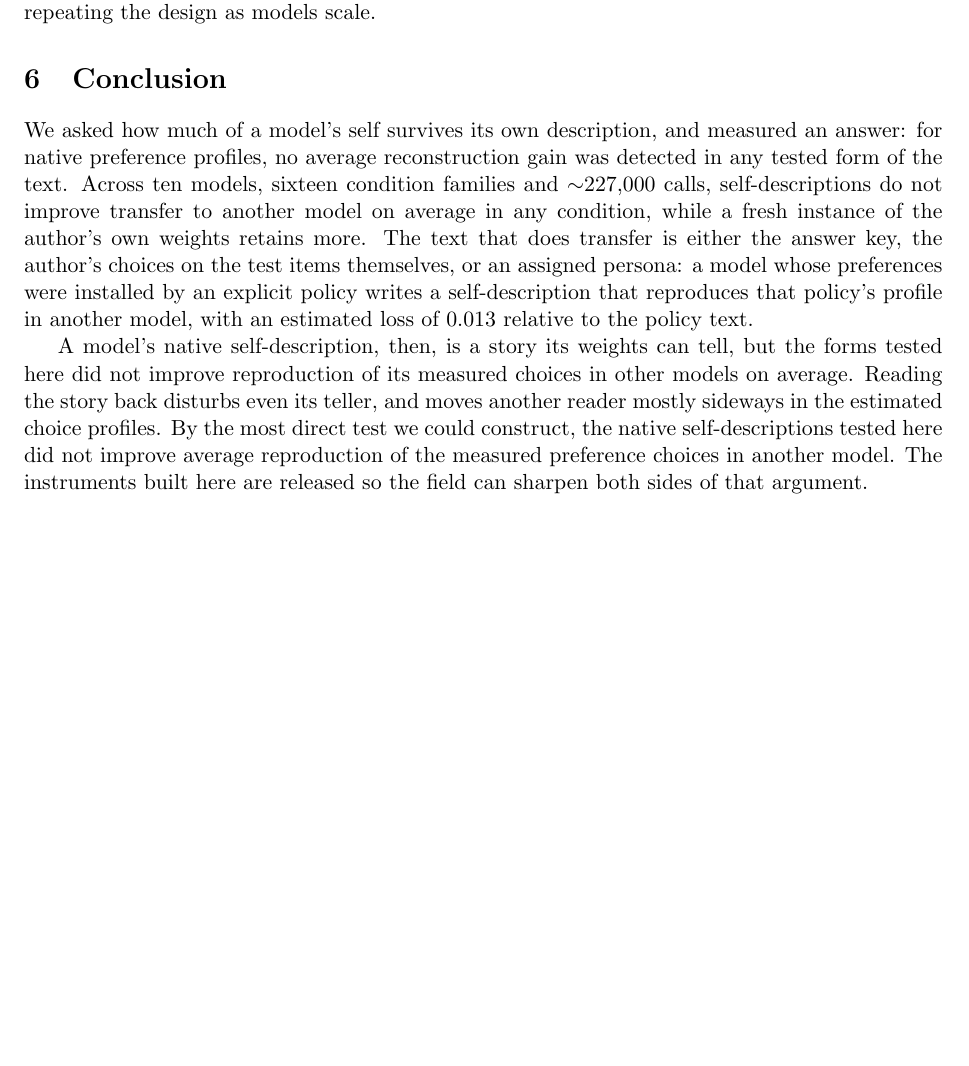
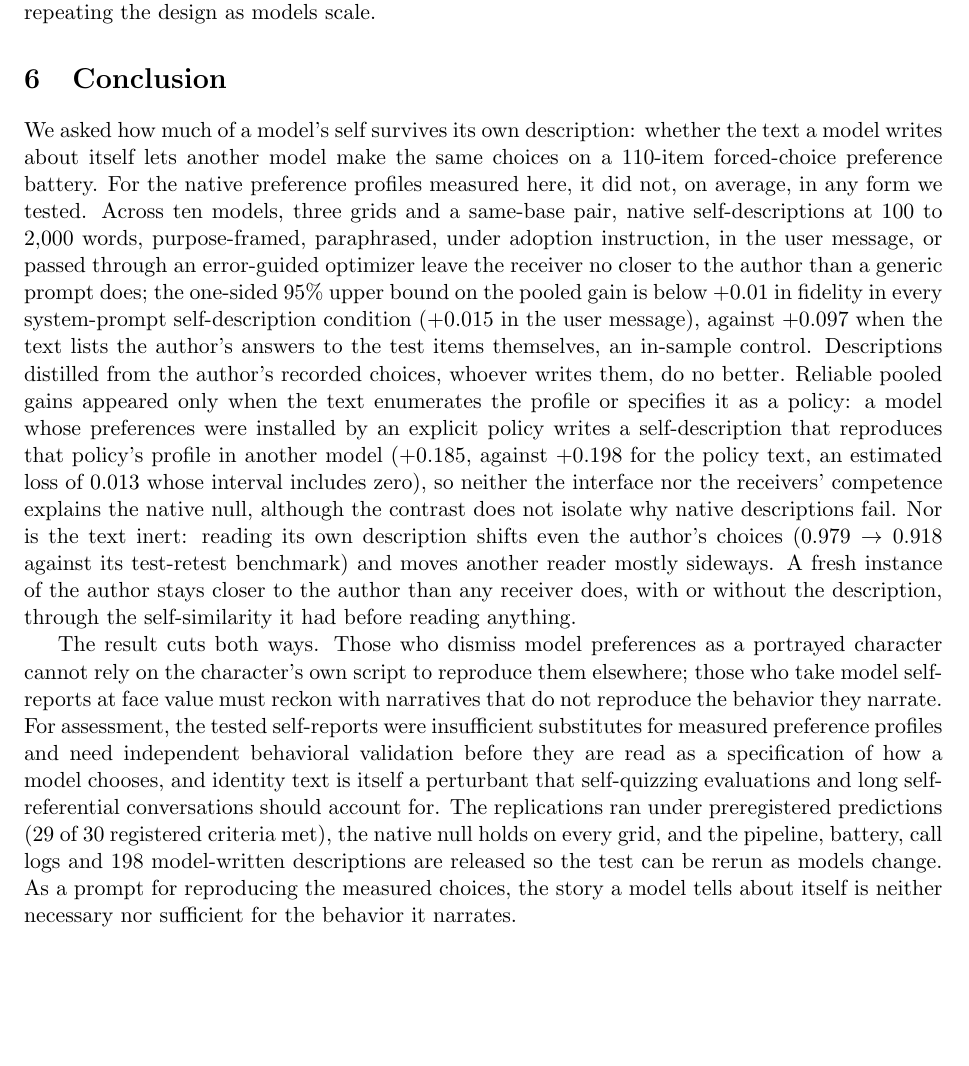
Before and after one commit to bibinsees/quine-test, a LaTeX paper (arxiv/main.tex): part of page 23 of 32, cut so that both start at the same text, the shorter picture padded with empty space. Compiled offline with pdfLaTeX.

Commit message:
Conclusion rewritten from the final review: the null stated once with its bound (+0.01 in every system-prompt self-description condition, +0.015 in the user message, against +0.097 for the in-sample answer key), the observed-choice descriptions and the known-persona control with its caveat, the perturbation finding, the same-model advantage read as pre-existing self-similarity, the two-sided implication restated, assessment implication, preregistration and release, closing on "neither necessary nor sufficient"
Co-Authored-By: Claude Fable 5.1 <noreply@anthropic.com>

```diff
--- a/arxiv/main.tex
+++ b/arxiv/main.tex
@@ -1513,27 +1513,48 @@ activation-level analysis of the self--cross gap; multi-turn and free-form
 batteries; repeating the design as models scale.
 
 \section{Conclusion}
-We asked how much of a model's self survives its own description, and
-measured an answer: for native preference profiles, no average
-reconstruction gain was detected in any tested form of the text. Across ten models, sixteen condition families and $\sim$227{,}000 calls,
-self-descriptions do not improve transfer to another model on average in any
-condition, while a fresh instance of the author's own weights retains more.
-The text that does transfer is either the answer key, the author's choices
-on the test items themselves, or an assigned persona: a model whose
+We asked how much of a model's self survives its own description: whether
+the text a model writes about itself lets another model make the same
+choices on a 110-item forced-choice preference battery. For the native
+preference profiles measured here, it did not, on average, in any form we
+tested. Across ten models, three grids and a same-base pair, native
+self-descriptions at 100 to 2{,}000 words, purpose-framed, paraphrased,
+under adoption instruction, in the user message, or passed through an
+error-guided optimizer leave the receiver no closer to the author than a
+generic prompt does; the one-sided 95\% upper bound on the pooled gain is
+below $+0.01$ in fidelity in every system-prompt self-description condition
+($+0.015$ in the user message), against $+0.097$ when the text lists the
+author's answers to the test items themselves, an in-sample control.
+Descriptions distilled from the author's recorded choices, whoever writes
+them, do no better. Reliable pooled gains appeared only when the text
+enumerates the profile or specifies it as a policy: a model whose
 preferences were installed by an explicit policy writes a self-description
-that reproduces that policy's profile in another model, with an estimated
-loss of $0.013$ relative to the policy text.
-
-A model's native self-description, then, is a story its weights can tell,
-but the forms tested here did not improve reproduction of its measured
-choices in other models on average.
-Reading the story back
-disturbs even its teller, and moves another reader mostly sideways in the
-estimated choice profiles. By the
-most direct test we could construct, the native self-descriptions tested
-here did not improve average reproduction of the measured preference
-choices in another model. The instruments built here are released so the
-field can sharpen both sides of that argument.
+that reproduces that policy's profile in another model ($+0.185$, against
+$+0.198$ for the policy text, an estimated loss of $0.013$ whose interval
+includes zero), so neither the interface nor the receivers' competence
+explains the native null, although the contrast does not isolate why native
+descriptions fail. Nor is the text inert: reading its own description
+shifts even the author's choices ($0.979 \to 0.918$ against its test-retest
+benchmark) and moves another reader mostly sideways. A fresh instance of
+the author stays closer to the author than any receiver does, with or
+without the description, through the self-similarity it had before reading
+anything.
+
+The result cuts both ways. Those who dismiss model preferences as a
+portrayed character cannot rely on the character's own script to reproduce
+them elsewhere; those who take model self-reports at face value must reckon
+with narratives that do not reproduce the behavior they narrate. For
+assessment, the tested self-reports were insufficient substitutes for
+measured preference profiles and need independent behavioral validation
+before they are read as a specification of how a model chooses, and
+identity text is itself a perturbant that self-quizzing evaluations and
+long self-referential conversations should account for. The replications
+ran under preregistered predictions (29 of 30 registered criteria met), the
+native null holds on every grid, and the pipeline, battery, call logs and
+198 model-written descriptions are released so the test can be rerun as
+models change. As a prompt for reproducing the measured choices, the story
+a model tells about itself is neither necessary nor sufficient for the
+behavior it narrates.
 
 \section*{Code and Data}
 Code, raw call logs (with seeds and the first 500 characters of each reply), the 198-text description
```
Also changed, not shown: results/arxiv/main_preview.pdf.
